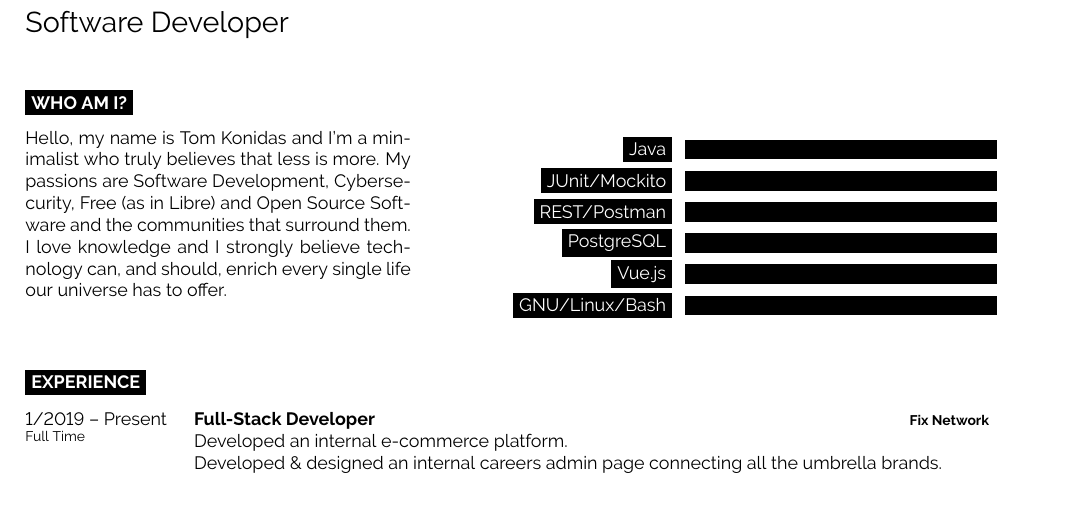
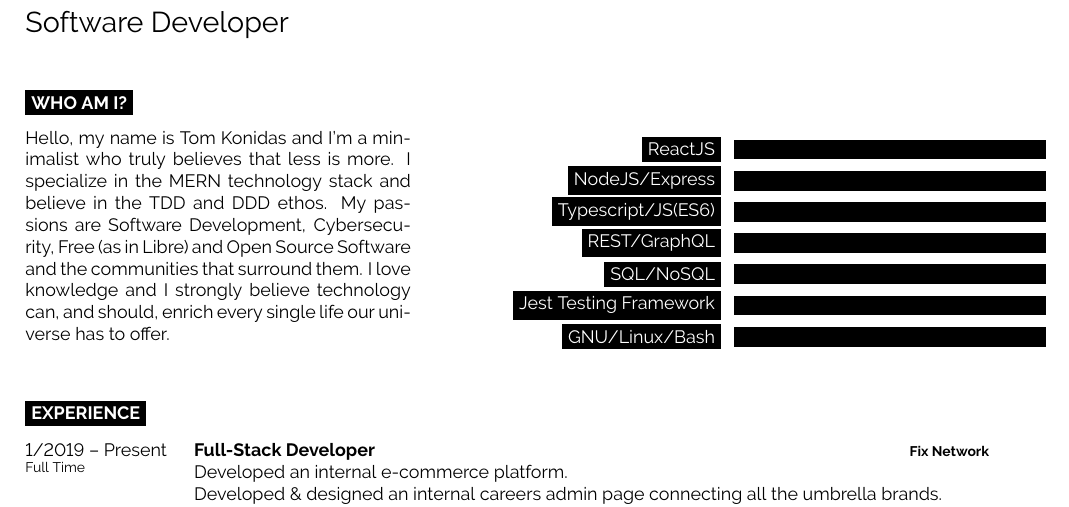
Before and after one commit to tomkonidas/cv, a LaTeX CV (cv.tex): part of the page, cut so that both start at the same text. Compiled offline with pdfLaTeX.

Commit message:
Change concentrate to MERN

```diff
--- a/cv.tex
+++ b/cv.tex
@@ -69,6 +69,7 @@
 	\vspace{-\baselineskip} % Required for vertically aligning minipages
 
   Hello, my name is Tom Konidas and I'm a minimalist who truly believes that less is more.
+  I specialize in the MERN technology stack and believe in the TDD and DDD ethos.
   My passions are Software Development, Cybersecurity, Free (as in Libre) and Open Source Software and the communities that surround them.
   I love knowledge and I strongly believe technology can, and should, enrich every single
   life our universe has to offer.
@@ -77,11 +78,12 @@
 \begin{minipage}[t]{0.5\textwidth} % 50% of the page for the skills bar chart
 	\vspace{-\baselineskip} % Required for vertically aligning minipages
 	\begin{barchart}{5.5}
-		\baritem{Java}{100}
-		\baritem{JUnit/Mockito}{100}
-		\baritem{REST/Postman}{100}
-		\baritem{PostgreSQL}{100}
-		\baritem{Vue.js}{100}
+		\baritem{ReactJS}{100}
+		\baritem{NodeJS/Express}{100}
+        \baritem{Typescript/JS(ES6)}{100}
+		\baritem{REST/GraphQL}{100}
+		\baritem{SQL/NoSQL}{100}
+		\baritem{Jest Testing Framework}{100}
 		\baritem{GNU/Linux/Bash}{100}
 	\end{barchart}
 \end{minipage}
```
Also changed, not shown: cv.pdf.
